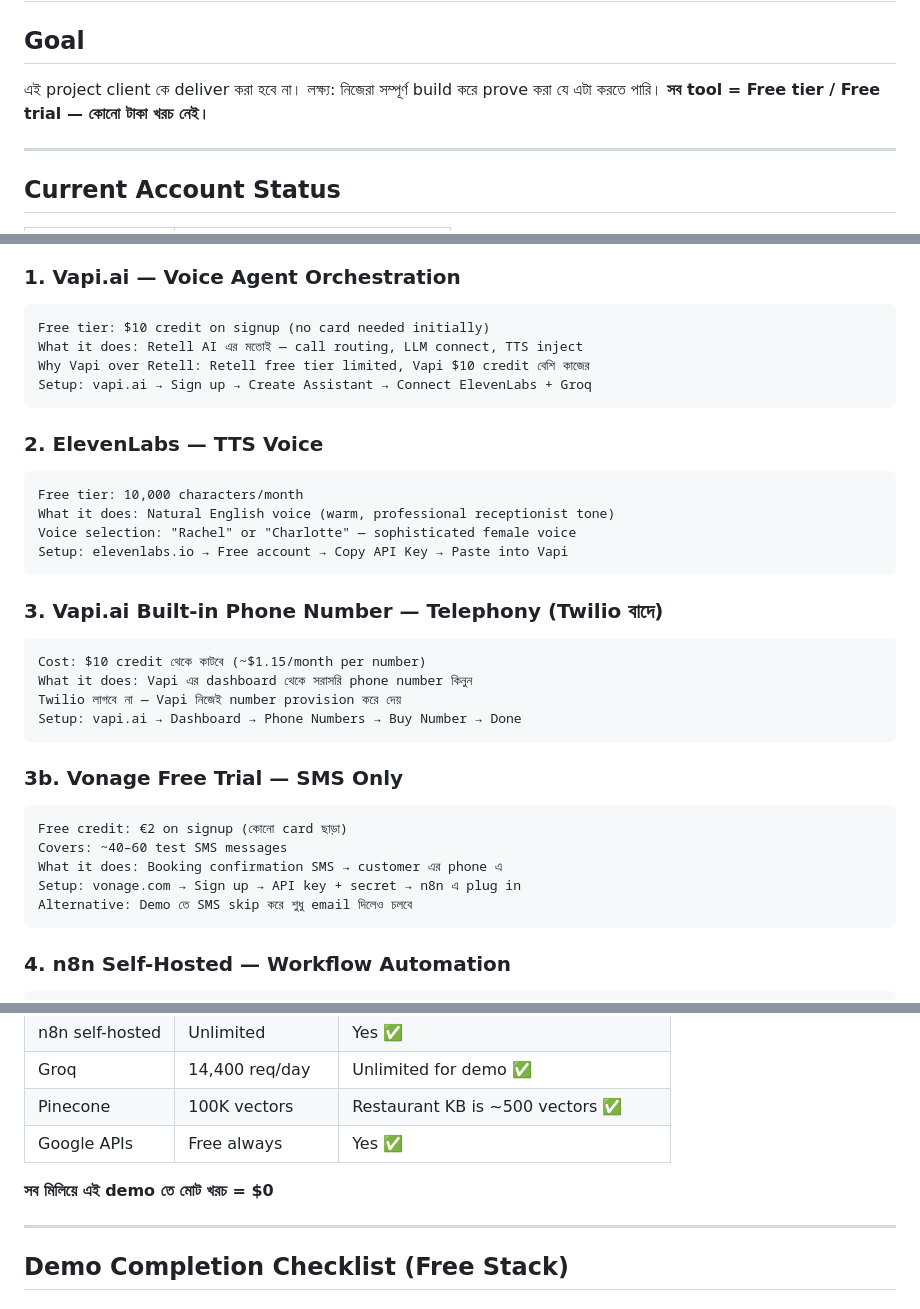
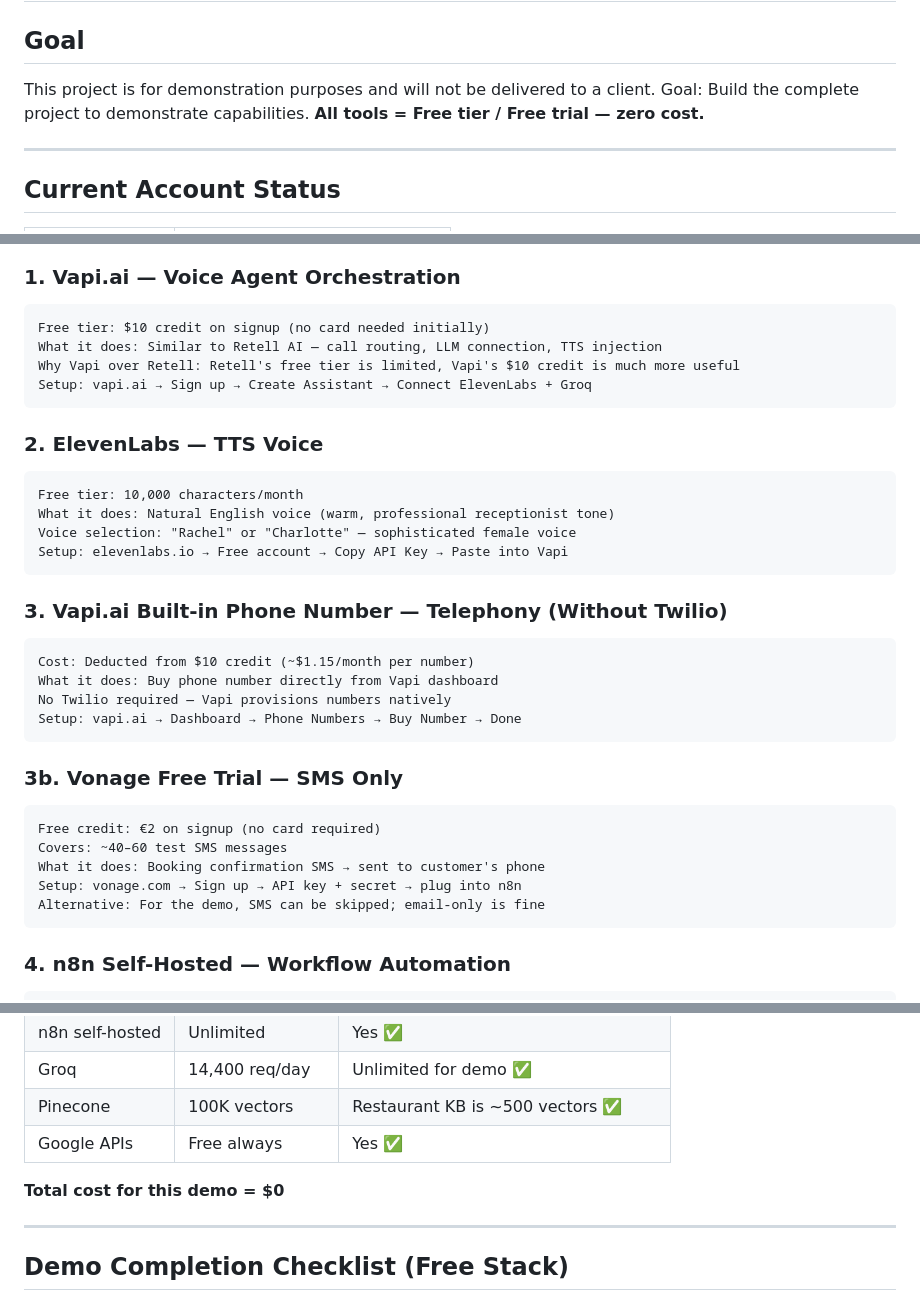
Before and after one commit to skillseba9-art/ai-voice-receptionist-sofia, a Markdown page: tools_required.md, 3 parts joined by grey strips. Drawn GitHub-style.

````diff
--- a/tools_required.md
+++ b/tools_required.md
@@ -2,9 +2,9 @@
 
 ## Goal
 
-এই project client কে deliver করা হবে না।
-লক্ষ্য: নিজেরা সম্পূর্ণ build করে prove করা যে এটা করতে পারি।
-**সব tool = Free tier / Free trial — কোনো টাকা খরচ নেই।**
+This project is for demonstration purposes and will not be delivered to a client.
+Goal: Build the complete project to demonstrate capabilities.
+**All tools = Free tier / Free trial — zero cost.**
 
 ---
 
@@ -48,8 +48,8 @@
 
 ```
 Free tier: $10 credit on signup (no card needed initially)
-What it does: Retell AI এর মতোই — call routing, LLM connect, TTS inject
-Why Vapi over Retell: Retell free tier limited, Vapi $10 credit বেশি কাজের
+What it does: Similar to Retell AI — call routing, LLM connection, TTS injection
+Why Vapi over Retell: Retell's free tier is limited, Vapi's $10 credit is much more useful
 Setup: vapi.ai → Sign up → Create Assistant → Connect ElevenLabs + Groq
 ```
 
@@ -62,23 +62,23 @@ Voice selection: "Rachel" or "Charlotte" — sophisticated female voice
 Setup: elevenlabs.io → Free account → Copy API Key → Paste into Vapi
 ```
 
-### 3. Vapi.ai Built-in Phone Number — Telephony (Twilio বাদে)
+### 3. Vapi.ai Built-in Phone Number — Telephony (Without Twilio)
 
 ```
-Cost: $10 credit থেকে কাটবে (~$1.15/month per number)
-What it does: Vapi এর dashboard থেকে সরাসরি phone number কিনুন
-Twilio লাগবে না — Vapi নিজেই number provision করে দেয়
+Cost: Deducted from $10 credit (~$1.15/month per number)
+What it does: Buy phone number directly from Vapi dashboard
+No Twilio required — Vapi provisions numbers natively
 Setup: vapi.ai → Dashboard → Phone Numbers → Buy Number → Done
 ```
 
 ### 3b. Vonage Free Trial — SMS Only
 
 ```
-Free credit: €2 on signup (কোনো card ছাড়া)
+Free credit: €2 on signup (no card required)
 Covers: ~40–60 test SMS messages
-What it does: Booking confirmation SMS → customer এর phone এ
-Setup: vonage.com → Sign up → API key + secret → n8n এ plug in
-Alternative: Demo তে SMS skip করে শুধু email দিলেও চলবে
+What it does: Booking confirmation SMS → sent to customer's phone
+Setup: vonage.com → Sign up → API key + secret → plug into n8n
+Alternative: For the demo, SMS can be skipped; email-only is fine
 ```
 
 ### 4. n8n Self-Hosted — Workflow Automation
@@ -152,7 +152,7 @@ Total cost: $0
 | Pinecone | 100K vectors | Restaurant KB is ~500 vectors ✅ |
 | Google APIs | Free always | Yes ✅ |
 
-**সব মিলিয়ে এই demo তে মোট খরচ = $0**
+**Total cost for this demo = $0**
 
 ---
 
````
Also changed, not shown: vapi_setup_guide.md (+16 -16 lines).
